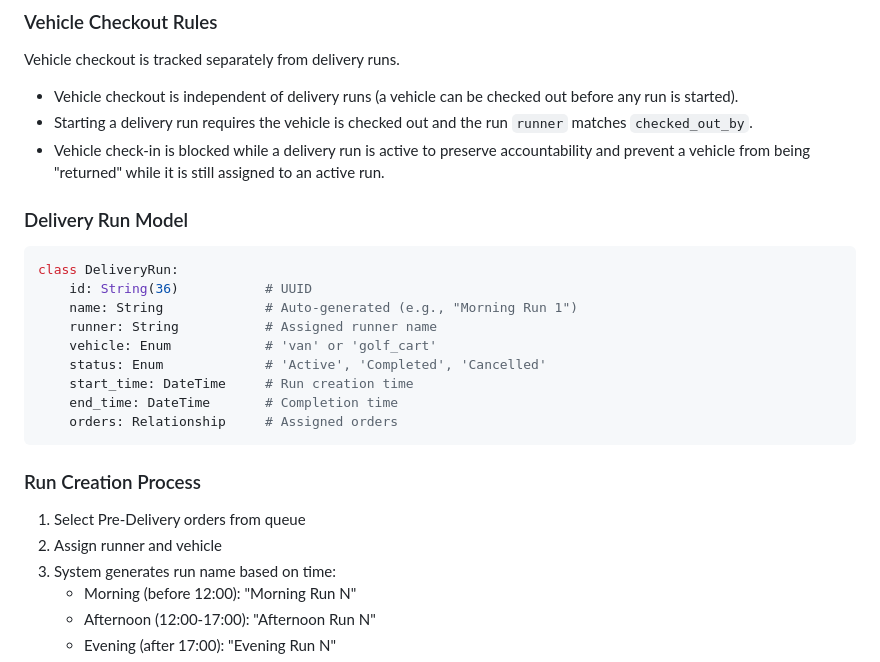
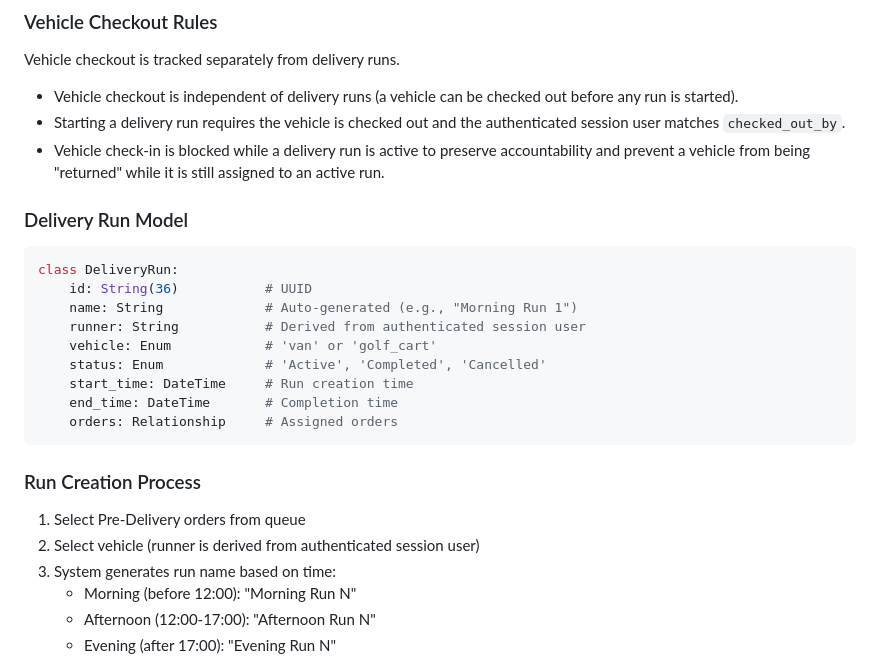
Before and after one commit to kyler505/techhub-dns, a Markdown page: docs/guide/workflows.md, the part around the change. Drawn GitHub-style.

```diff
--- a/docs/guide/workflows.md
+++ b/docs/guide/workflows.md
@@ -207,7 +207,7 @@ Groups multiple orders into coordinated delivery runs with vehicle and runner tr
 Vehicle checkout is tracked separately from delivery runs.
 
 - Vehicle checkout is independent of delivery runs (a vehicle can be checked out before any run is started).
-- Starting a delivery run requires the vehicle is checked out and the run `runner` matches `checked_out_by`.
+- Starting a delivery run requires the vehicle is checked out and the authenticated session user matches `checked_out_by`.
 - Vehicle check-in is blocked while a delivery run is active to preserve accountability and prevent a vehicle from being "returned" while it is still assigned to an active run.
 
 ### Delivery Run Model
@@ -216,7 +216,7 @@ Vehicle checkout is tracked separately from delivery runs.
 class DeliveryRun:
     id: String(36)           # UUID
     name: String             # Auto-generated (e.g., "Morning Run 1")
-    runner: String           # Assigned runner name
+    runner: String           # Derived from authenticated session user
     vehicle: Enum            # 'van' or 'golf_cart'
     status: Enum             # 'Active', 'Completed', 'Cancelled'
     start_time: DateTime     # Run creation time
@@ -227,7 +227,7 @@ class DeliveryRun:
 ### Run Creation Process
 
 1. Select Pre-Delivery orders from queue
-2. Assign runner and vehicle
+2. Select vehicle (runner is derived from authenticated session user)
 3. System generates run name based on time:
    - Morning (before 12:00): "Morning Run N"
    - Afternoon (12:00-17:00): "Afternoon Run N"
```
Also changed, not shown: docs/reference/api.md (+22 -2 lines).
